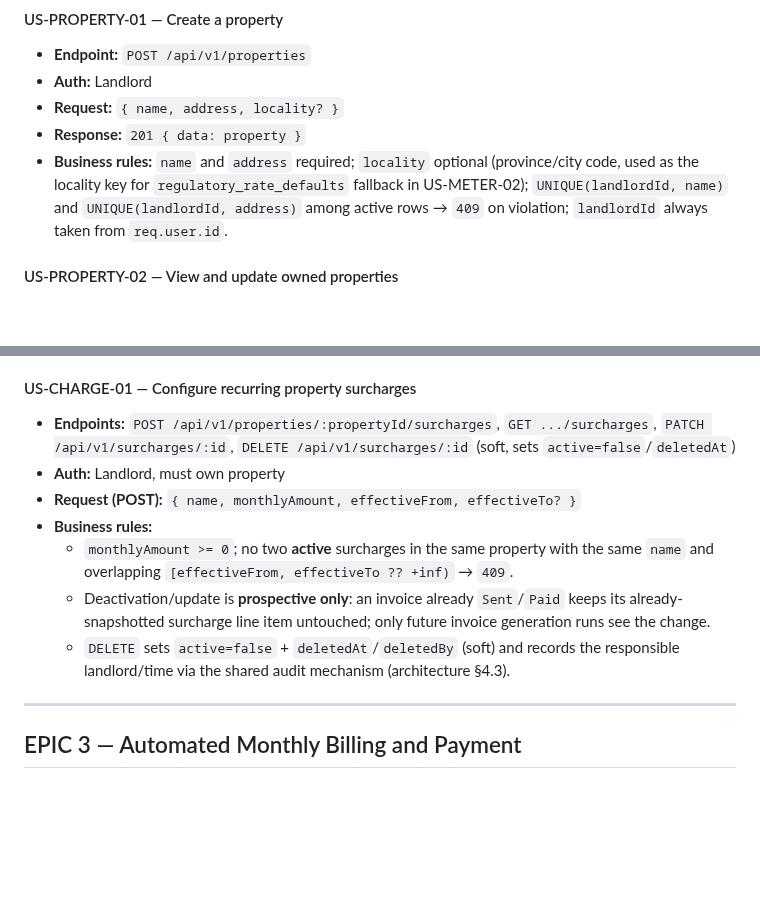
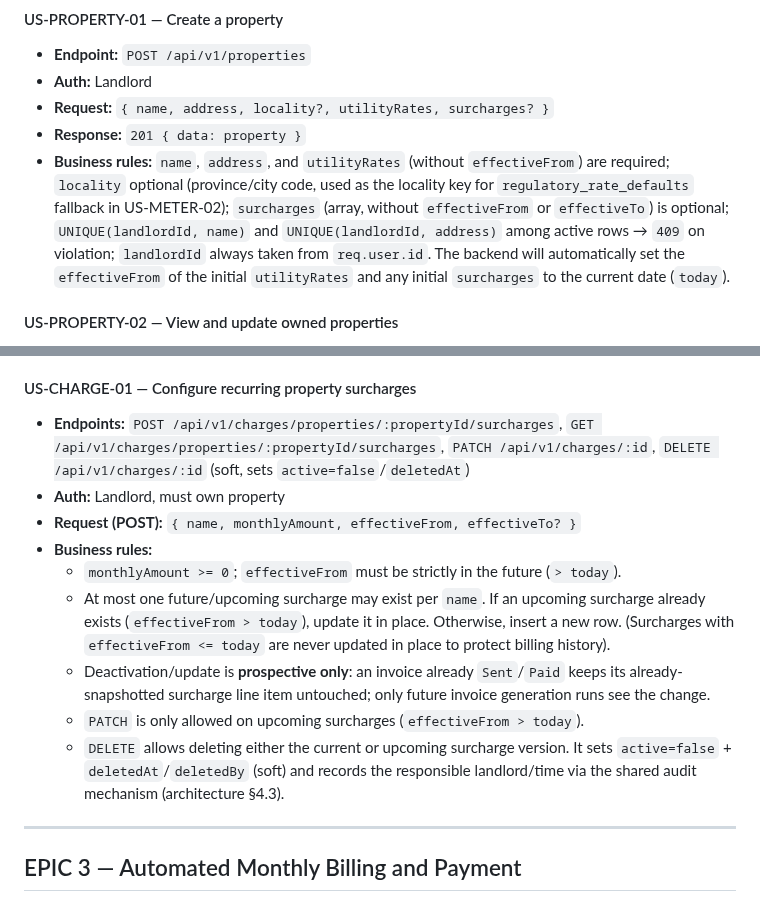
Before and after one commit to thanhdatttt/RoSi-Home, a Markdown page: openspec/specs/FEATURE-SPECS.md, 2 parts joined by grey strips. Rendered like a GitHub page; blank space fills up the shorter version.

Commit message:
Update specs with recent changes to property creation and surcharges

```diff
--- a/openspec/specs/FEATURE-SPECS.md
+++ b/openspec/specs/FEATURE-SPECS.md
@@ -88,9 +88,9 @@
 #### US-PROPERTY-01 — Create a property
 - **Endpoint:** `POST /api/v1/properties`
 - **Auth:** Landlord
-- **Request:** `{ name, address, locality? }`
+- **Request:** `{ name, address, locality?, utilityRates, surcharges? }`
 - **Response:** `201 { data: property }`
-- **Business rules:** `name` and `address` required; `locality` optional (province/city code, used as the locality key for `regulatory_rate_defaults` fallback in US-METER-02); `UNIQUE(landlordId, name)` and `UNIQUE(landlordId, address)` among active rows → `409` on violation; `landlordId` always taken from `req.user.id`.
+- **Business rules:** `name`, `address`, and `utilityRates` (without `effectiveFrom`) are required; `locality` optional (province/city code, used as the locality key for `regulatory_rate_defaults` fallback in US-METER-02); `surcharges` (array, without `effectiveFrom` or `effectiveTo`) is optional; `UNIQUE(landlordId, name)` and `UNIQUE(landlordId, address)` among active rows → `409` on violation; `landlordId` always taken from `req.user.id`. The backend will automatically set the `effectiveFrom` of the initial `utilityRates` and any initial `surcharges` to the current date (`today`).
 
 #### US-PROPERTY-02 — View and update owned properties
 - **Endpoints:** `GET /api/v1/properties`, `GET /api/v1/properties/:id`, `PATCH /api/v1/properties/:id`
@@ -161,13 +161,15 @@
 - **Business rules:** a rate change never touches already-generated `invoice_line_items` (those snapshot `sourceRateId` and `unitRate` at generation time — immutable history). Future invoice generation runs pick up the new effective row automatically.
 
 #### US-CHARGE-01 — Configure recurring property surcharges
-- **Endpoints:** `POST /api/v1/properties/:propertyId/surcharges`, `GET .../surcharges`, `PATCH /api/v1/surcharges/:id`, `DELETE /api/v1/surcharges/:id` (soft, sets `active=false`/`deletedAt`)
+- **Endpoints:** `POST /api/v1/charges/properties/:propertyId/surcharges`, `GET /api/v1/charges/properties/:propertyId/surcharges`, `PATCH /api/v1/charges/:id`, `DELETE /api/v1/charges/:id` (soft, sets `active=false`/`deletedAt`)
 - **Auth:** Landlord, must own property
 - **Request (POST):** `{ name, monthlyAmount, effectiveFrom, effectiveTo? }`
 - **Business rules:**
-  - `monthlyAmount >= 0`; no two **active** surcharges in the same property with the same `name` and overlapping `[effectiveFrom, effectiveTo ?? +inf)` → `409`.
+  - `monthlyAmount >= 0`; `effectiveFrom` must be strictly in the future (`> today`).
+  - At most one future/upcoming surcharge may exist per `name`. If an upcoming surcharge already exists (`effectiveFrom > today`), update it in place. Otherwise, insert a new row. (Surcharges with `effectiveFrom <= today` are never updated in place to protect billing history).
   - Deactivation/update is **prospective only**: an invoice already `Sent`/`Paid` keeps its already-snapshotted surcharge line item untouched; only future invoice generation runs see the change.
-  - `DELETE` sets `active=false` + `deletedAt`/`deletedBy` (soft) and records the responsible landlord/time via the shared audit mechanism (architecture §4.3).
+  - `PATCH` is only allowed on upcoming surcharges (`effectiveFrom > today`).
+  - `DELETE` allows deleting either the current or upcoming surcharge version. It sets `active=false` + `deletedAt`/`deletedBy` (soft) and records the responsible landlord/time via the shared audit mechanism (architecture §4.3).
 
 ---
 
```
Also changed, not shown: openspec/specs/ARCHITECTURE.md (+1 -1 lines).
